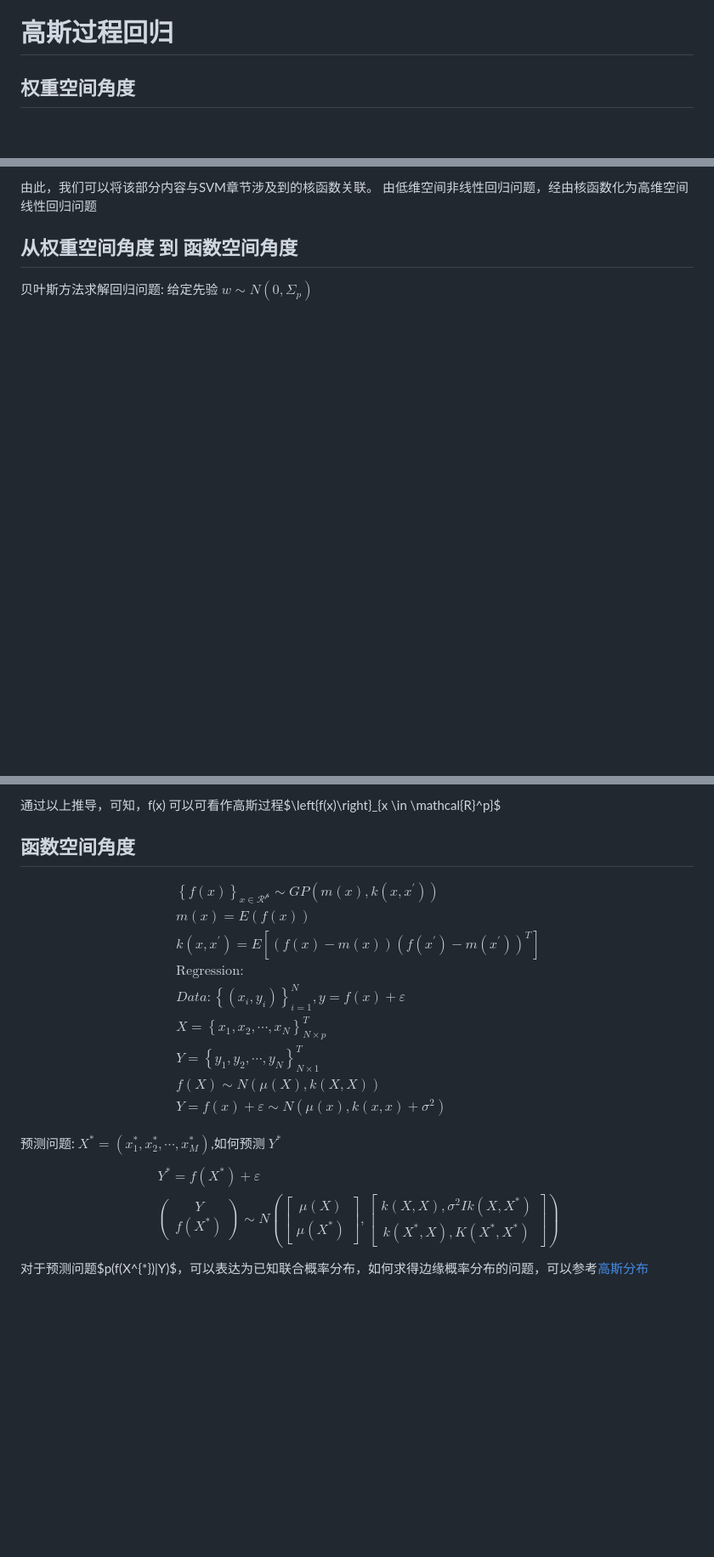
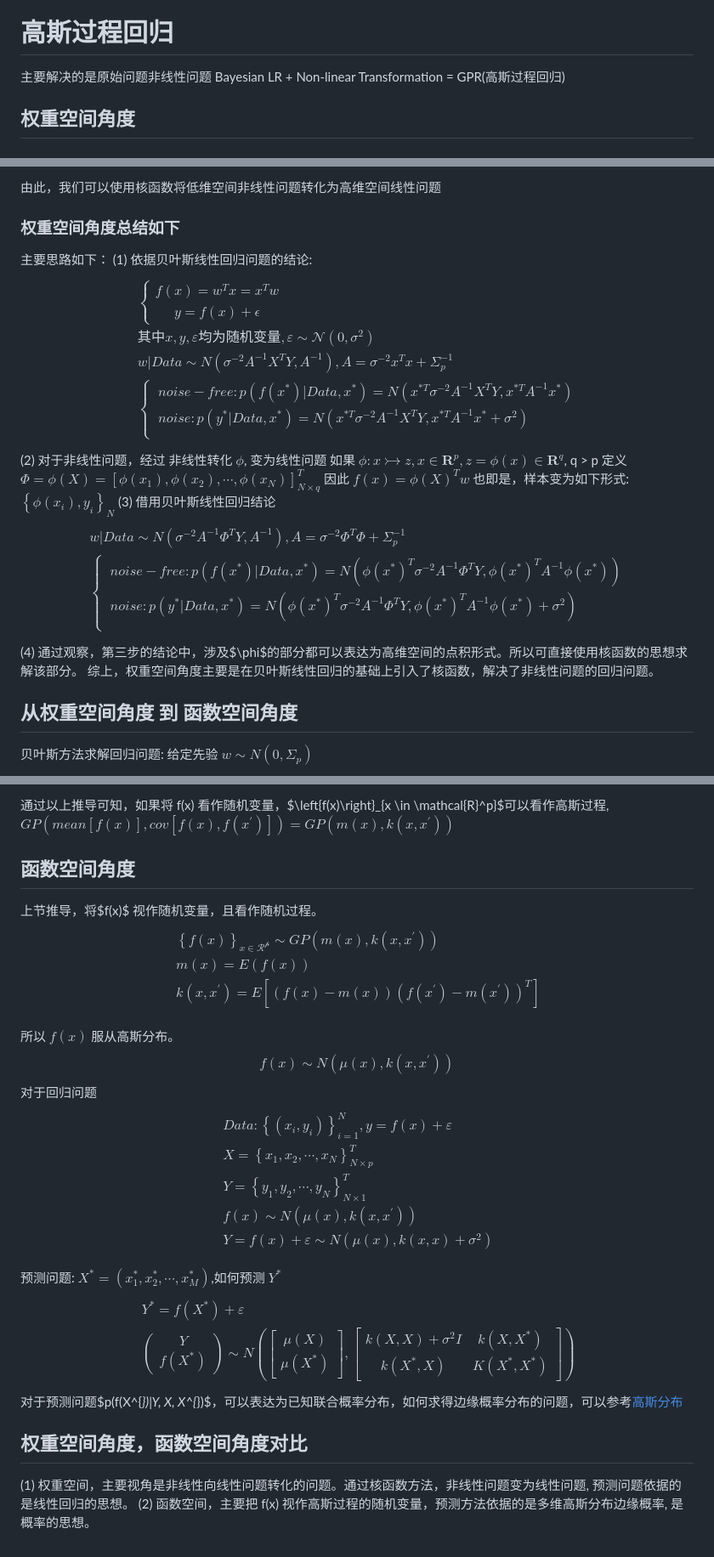
Before and after one commit to hyLiu1994/LearnMachineLearning, a Markdown page: 高斯过程.md, 3 parts joined by grey strips. Shown: that part at 85% size. GitHub-like rendering; blank space fills up the shorter version.

```diff
--- a/高斯过程.md
+++ b/高斯过程.md
@@ -18,6 +18,8 @@ $p(x) = N(\mu, \Sigma), x \in \mathcal{R}^p, p < + \infty$
 $\left\{\xi_t\right\}_{t \in T}$, T 属于一个连续域。如果$\forall n \in N^{+}, t_1, t_2, \cdots, t_n \in T, s.t. \left\{\xi_{t_1}, \xi_{t_2}, \cdots, \xi_{t_n}\right\} \triangleq \left\{\xi_{t_1  - t_n}\right\}$, 那么称 $\left\{\xi_t\right\}_{t \in T}$ 为 高斯过程
 一般来讲, 对于一个高斯过程，每一时刻的高斯分布的均值，方差都被确定.高斯过程被两个函数确定，一个是均值函数 $m(t) = E[\xi_t]$, 协方差 函数 $k(s, t) = E[(\xi_s - m(s))(\xi_t - m(t))^T]$
 # 高斯过程回归
+主要解决的是原始问题非线性问题
+Bayesian LR + Non-linear Transformation = GPR(高斯过程回归)
 ## 权重空间角度
 ### 贝叶斯线性回归
 - $p(w|Data) = N(w|\mu_w, \Sigma_w)$
@@ -108,8 +110,43 @@ $$\begin{aligned}
 \end{aligned}
 \end{aligned}
 $$
-由此，我们可以将该部分内容与SVM章节涉及到的核函数关联。
-由低维空间非线性回归问题，经由核函数化为高维空间线性回归问题
+由此，我们可以使用核函数将低维空间非线性问题转化为高维空间线性问题
+### 权重空间角度总结如下
+主要思路如下：
+(1) 依据贝叶斯线性回归问题的结论:
+$$
+\begin{aligned}
+&\left \{
+\begin{array}{c}
+f \left( x \right) = w^T x = x^T w\\
+y = f \left( x \right) + \epsilon
+\end{array}
+\right.\\
+&其中 x,y,\varepsilon 均为 随机变量, \varepsilon \sim \mathcal{N}( 0, \sigma^2) \\
+&w|Data \sim N(\sigma^{-2} A^{-1} X^T Y, A^{-1}), A = \sigma^{-2} x^T x + \Sigma_p^{-1}\\
+& \left\{\begin{aligned}& noise-free:
+p(f(x^{*})| Data, x^{*}) = N(x^{*T} \sigma^{-2} A^{-1} X^T Y, x^{*T}A^{-1}x^{*})\\
+&noise: p(y^{*}| Data, x^{*}) = N(x^{*T} \sigma^{-2} A^{-1} X^T Y, x^{*T}A^{-1}x^{*} + \sigma^2)\\
+\end{aligned}\right.
+\end{aligned}
+$$
+(2) 对于非线性问题，经过 非线性转化 $\phi$, 变为线性问题
+如果 $\phi: x \rightarrowtail z, x \in \mathbf{R}^p, z= \phi(x) \in \mathbf{R}^q$, q > p
+定义 $\Phi = \phi(X) = \left[\phi(x_1), \phi(x_2), \cdots, \phi(x_N)\right]^T_{N\times q}$
+因此 $f(x) = \phi(X)^Tw$
+也即是，样本变为如下形式: $\left\{\phi(x_i), y_i\right\}_{N}$
+(3) 借用贝叶斯线性回归结论
+$$
+\begin{aligned}
+&w|Data \sim N(\sigma^{-2} A^{-1} \Phi^T Y, A^{-1}), A = \sigma^{-2} \Phi^T \Phi + \Sigma_p^{-1}\\
+& \left\{\begin{aligned}& noise-free:
+p(f(x^{*})| Data, x^{*}) = N(\phi(x^{*})^{T} \sigma^{-2} A^{-1} \Phi^T Y,\phi(x^{*})^TA^{-1}\phi(x^{*}))\\
+&noise:p(y^{*}| Data, x^{*}) = N(\phi(x^{*})^{T} \sigma^{-2} A^{-1} \Phi^T Y,\phi(x^{*})^TA^{-1}\phi(x^{*}) + \sigma^{2})\\
+\end{aligned}\right.
+\end{aligned}
+$$
+(4) 通过观察，第三步的结论中，涉及$\phi$的部分都可以表达为高维空间的点积形式。所以可直接使用核函数的思想求解该部分。
+综上，权重空间角度主要是在贝叶斯线性回归的基础上引入了核函数，解决了非线性问题的回归问题。
 ## 从权重空间角度 到 函数空间角度
 贝叶斯方法求解回归问题:
 给定先验 $w \sim N(0, \Sigma_p)$
@@ -130,18 +167,27 @@ $$
 \end{aligned}
 \end{aligned}
 $$
-通过以上推导，可知，f(x) 可以可看作高斯过程$\left\{f(x)\right\}_{x \in \mathcal{R}^p}$
+通过以上推导可知，如果将 f(x) 看作随机变量，$\left\{f(x)\right\}_{x \in \mathcal{R}^p}$可以看作高斯过程, $GP(mean[f(x)], cov[f(x), f(x^{'})]) = GP(m(x), k(x, x^{'}))$
 ## 函数空间角度
+上节推导，将$f(x)$ 视作随机变量，且看作随机过程。
 $$
 \begin{aligned}
 &\left\{f(x)\right\}_{x \in \mathcal{R^p}}\sim GP(m(x), k(x, x^{'}))\\
 &m(x) = E(f(x))\\
 &k(x, x^{'}) = E[(f(x) - m(x))(f(x^{'}) - m(x^{'}))^T]\\
-&\text{Regression: } \\
+\end{aligned}
+$$
+所以 $f(x)$ 服从高斯分布。
+$$
+f(x) \sim N(\mu(x), k(x, x^{'}))
+$$
+对于回归问题
+$$
+\begin{aligned}
 & Data: \left\{(x_i, y_i)\right\}_{i=1}^N, y = f(x) + \varepsilon \\
 & X = \left\{x_1, x_2, \cdots, x_N\right\}^T_{N \times p}\\
 & Y = \left\{y_1, y_2, \cdots, y_N\right\}^T_{N \times 1}\\
-& f(X) \sim N(\mu(X), k(X, X))\\
+& f(x) \sim N(\mu(x), k(x, x^{'}))\\
 & Y = f(x) + \varepsilon \sim N(\mu(x), k(x, x) + \sigma^2)\\
 \end{aligned}
 $$
@@ -149,7 +195,10 @@ $$
 $$
 \begin{aligned}
 & Y^{*} = f(X^{*}) + \varepsilon\\
-& \left( \begin{array}{c} Y\\ f(X^{*})\end{array} \right) \sim N\left(\left[\begin{array}{c} \mu(X)\\ \mu(X^{*})\end{array}\right], \left[\begin{array}{cc} k(X, X), \sigma^2I k(X, X^{*})\\ k(X^{*}, X), K(X^{*}, X^{*})\end{array}\right]\right)
+& \left( \begin{array}{c} Y\\ f(X^{*})\end{array} \right) \sim N\left(\left[\begin{array}{c} \mu(X)\\ \mu(X^{*})\end{array}\right], \left[\begin{array}{cc} k(X, X) + \sigma^2I &k(X, X^{*})\\ k(X^{*}, X) &K(X^{*}, X^{*})\end{array}\right]\right)
 \end{aligned}
 $$
-对于预测问题$p(f(X^{*})|Y)$，可以表达为已知联合概率分布，如何求得边缘概率分布的问题，可以参考[高斯分布](./高斯分布.md)
+对于预测问题$p(f(X^{*})|Y, X, X^{*})$，可以表达为已知联合概率分布，如何求得边缘概率分布的问题，可以参考[高斯分布](./高斯分布.md)
+## 权重空间角度，函数空间角度对比
+(1) 权重空间，主要视角是非线性向线性问题转化的问题。通过核函数方法，非线性问题变为线性问题, 预测问题依据的是线性回归的思想。
+(2) 函数空间，主要把 f(x) 视作高斯过程的随机变量，预测方法依据的是多维高斯分布边缘概率, 是概率的思想。
```
Also changed, not shown: other parts of 高斯过程.md (+2 -2 lines), markdown_figure/09_gaussian_process.png (added).
